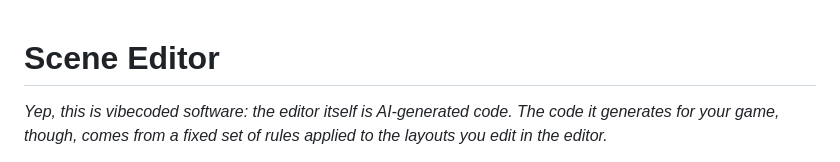
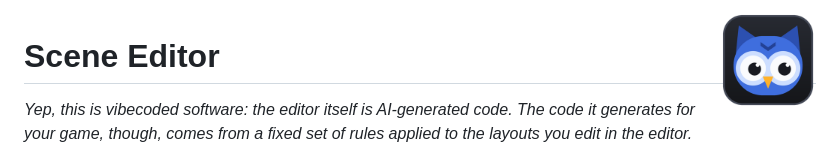
Before and after one commit to DarkKnight2000/Scene-Editor, a Markdown page: README.md, the part around the change. Drawn GitHub-style; pictures changed too: res/icon.png (added).

```diff
--- a/README.md
+++ b/README.md
@@ -1,3 +1,5 @@
+<img src="res/icon.png" alt="" width="96" align="right">
+
 # Scene Editor
 
 _Yep, this is vibecoded software: the editor itself is AI-generated code. The code it
```
Also changed, not shown: 4 other files.
